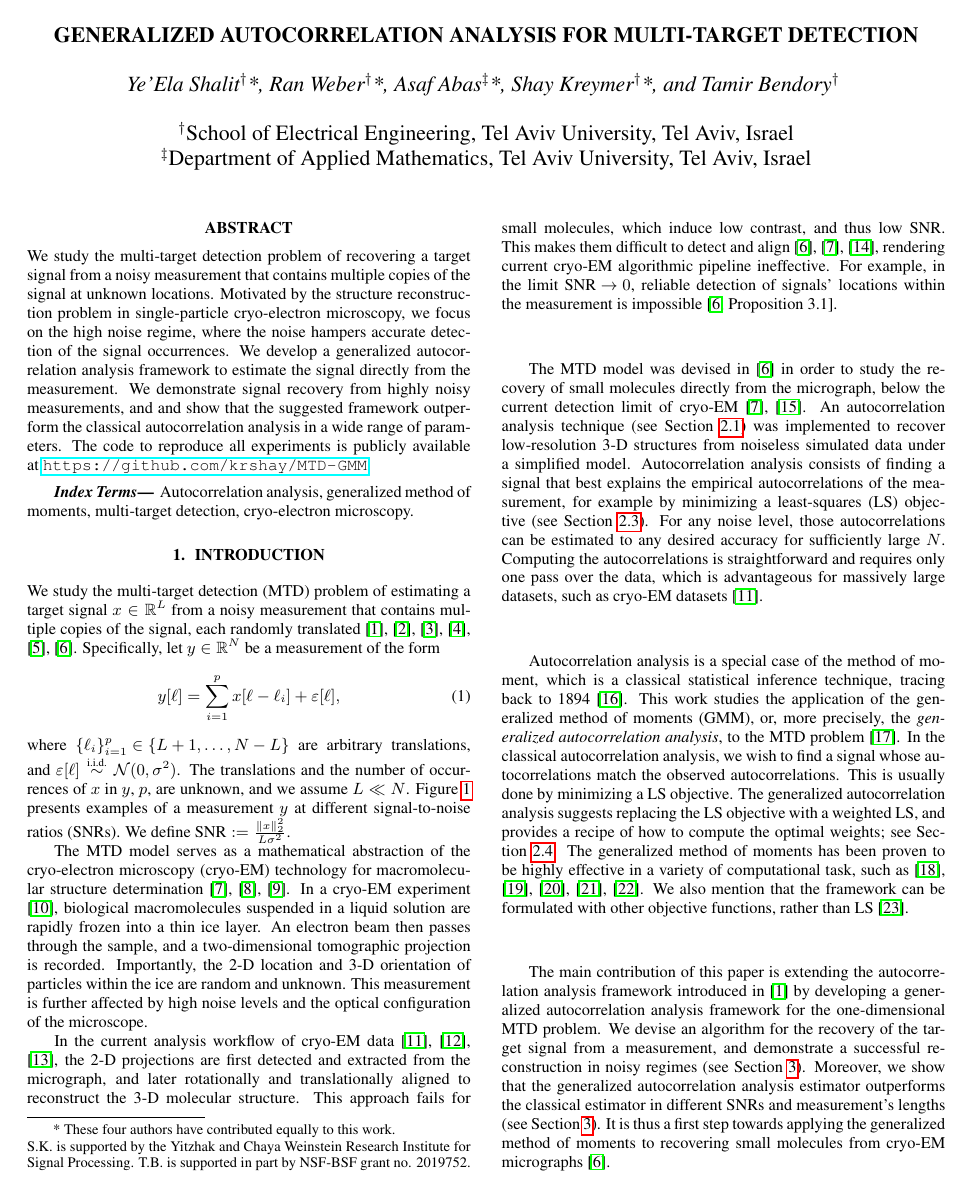
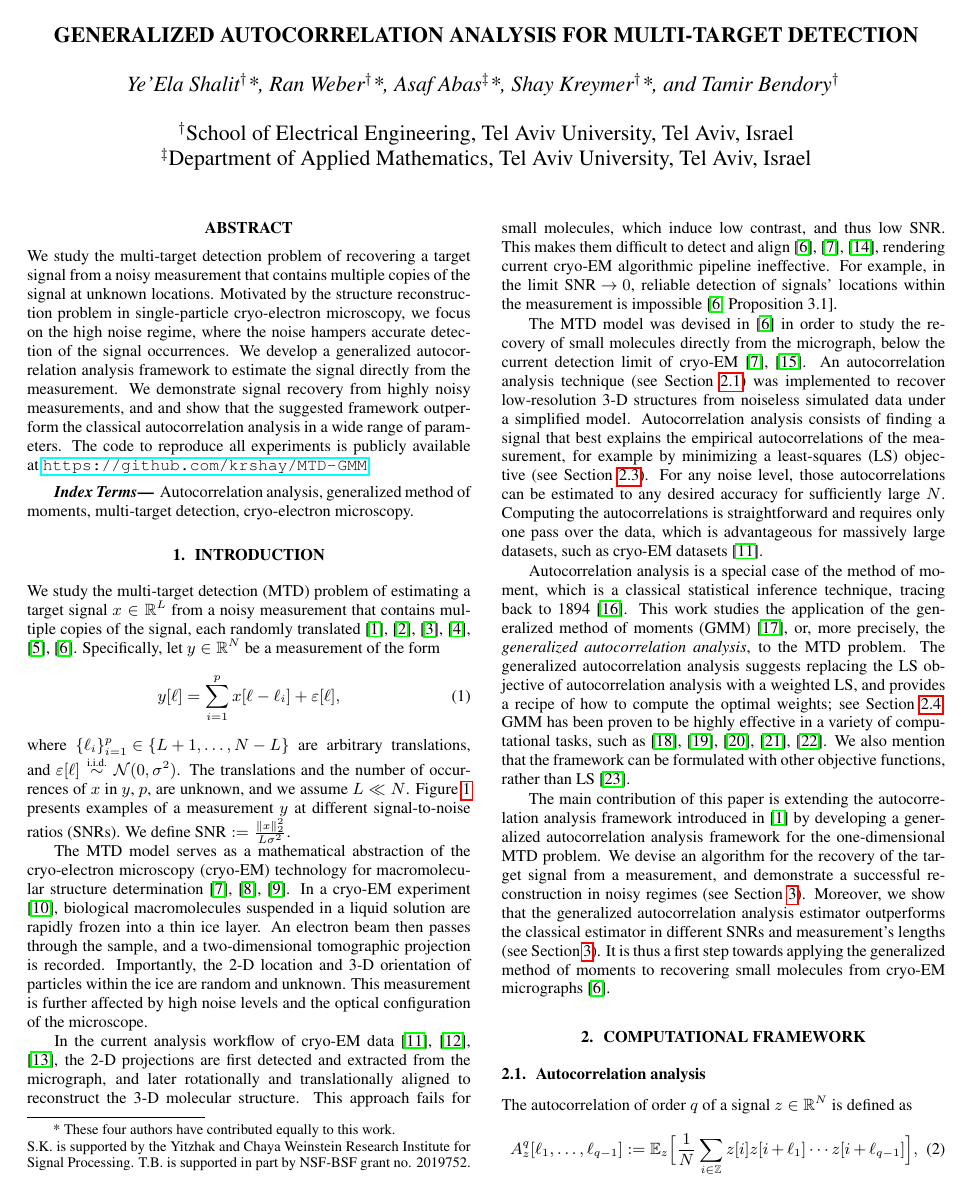
Before and after one commit to krshay/MTD-GMM, a LaTeX paper (paper/GMM_MTD.tex): page 1 of 5. The pictures show the PDF file paper/GMM_MTD.pdf that the author committed with the source.

Commit message:
Version 1

```diff
--- a/paper/GMM_MTD.tex
+++ b/paper/GMM_MTD.tex
@@ -83,19 +83,19 @@ where \mbox{$\{\ell_i\}_{i=1}^{p} \in \{L + 1, \ldots, N-L\}$} are arbitrary tra
 \begin{figure*}[!tb]
 	\begin{subfigure}[ht]{0.33\textwidth}
 		\centering
-		\includegraphics[width=\columnwidth, height=100pt]{figures/y_clean.pdf}
+		\includegraphics[width=\columnwidth]{figures/y_clean.pdf}
 		\caption{No noise.}
 	\end{subfigure}
 	\hfill
 	\begin{subfigure}[ht]{0.33\textwidth}
 		\centering
-		\includegraphics[width=\columnwidth, height=100pt]{figures/y_SNR50.pdf}
+		\includegraphics[width=\columnwidth]{figures/y_SNR50.pdf}
 		\caption{$\text{SNR} = 50$.}
 	\end{subfigure}
 	\hfill
 	\begin{subfigure}[ht]{0.33\textwidth}
 		\centering
-		\includegraphics[width=\columnwidth, height=100pt]{figures/y_SNR01.pdf}
+		\includegraphics[width=\columnwidth]{figures/y_SNR01.pdf}
 		\caption{$\text{SNR} = 0.5$.}
 	\end{subfigure}
 	\caption{Three measurements at different noise levels: (a)~no noise; (b)~\mbox{$\text{SNR} = 50$}; (c)~\mbox{$\text{SNR} = 0.5$}. Each measurement contains multiple copies of the target signal. In this work, our goal is to estimate the target signal directly from~$y$. We focus on the low SNR regime~(e.g., panel~(c)) in which the signal occurrences are swamped by the noise, and the locations of the signal occurrences cannot be reliably detected.}
@@ -108,7 +108,7 @@ In the current analysis workflow of \mbox{cryo-EM} data \cite{bendory2020single}
 
 The MTD model was devised in \cite{bendory2018toward} in order to study the recovery of small molecules directly from the micrograph, below the current detection limit of \mbox{cryo-EM}~\cite{henderson1995potential},~\cite{d2021current}. An autocorrelation analysis technique (see Section~\ref{subsec:ac}) was implemented to recover \mbox{low-resolution}~\mbox{3-D} structures from noiseless simulated data under a simplified model. Autocorrelation analysis consists of finding a signal that best explains the empirical autocorrelations of the measurement, for example by minimizing a {least-squares} (LS) objective~(see Section~\ref{subsec:sig_recovery}). For any noise level, those autocorrelations can be estimated to any desired accuracy for sufficiently large~$N$. Computing the autocorrelations is straightforward and requires only one pass over the data, which is advantageous for massively large datasets, such as \mbox{cryo-EM} datasets~\cite{bendory2020single}.
 
-Autocorrelation analysis is a special case of the method of moment, which is a classical statistical inference technique, tracing back to 1894~\cite{pearson1894contributions}. This work studies the application of the generalized method of moments (GMM), or, more precisely, the \textit{generalized autocorrelation analysis}, to the MTD problem~\cite{Hansen1982}. In the classical autocorrelation analysis, we wish to find a signal whose autocorrelations match the observed autocorrelations. This is usually done by minimizing a LS objective. The generalized autocorrelation analysis suggests replacing the LS objective with a weighted LS, and provides a recipe of how to compute the optimal weights; see Section~\ref{subsec:generalized_ac}. The generalized method of moments has been proven to be highly effective in a variety of computational task, such as~\cite{wooldridge2001applications}, \cite{akbar2016more}, \cite{fan2018optimal}, \cite{roodman2009xtabond2}, \cite{abas2021generalized}. We also mention that the framework can be formulated with other objective functions, rather than LS~\cite{de2002properties}.
+Autocorrelation analysis is a special case of the method of moment, which is a classical statistical inference technique, tracing back to 1894~\cite{pearson1894contributions}. This work studies the application of the generalized method of moments (GMM)~\cite{Hansen1982}, or, more precisely, the \textit{generalized autocorrelation analysis}, to the MTD problem. The generalized autocorrelation analysis suggests replacing the LS objective of autocorrelation analysis with a weighted LS, and provides a recipe of how to compute the optimal weights; see Section~\ref{subsec:generalized_ac}. GMM has been proven to be highly effective in a variety of computational tasks, such as~\cite{wooldridge2001applications}, \cite{akbar2016more}, \cite{fan2018optimal}, \cite{roodman2009xtabond2}, \cite{abas2021generalized}. We also mention that the framework can be formulated with other objective functions, rather than LS~\cite{de2002properties}.
 
 The main contribution of this paper is extending the autocorrelation analysis framework introduced in~\cite{bendory2019multi} by developing a generalized autocorrelation analysis framework for the one-dimensional MTD problem. We devise an algorithm for the recovery of the target signal from a measurement, and demonstrate a successful reconstruction in noisy regimes~(see Section~\ref{sec:numerical}). Moreover, we show that the generalized autocorrelation analysis estimator outperforms the classical estimator in different SNRs and measurement's lengths (see Section~\ref{sec:numerical}). It is thus a first step towards applying the generalized method of moments to recovering small molecules from \mbox{cryo-EM} micrographs~\cite{bendory2018toward}.
 
```
Also changed, not shown: paper/GMM_MTD.pdf, paper/figures/experiment_size_err.pdf, paper/figures/y_SNR01.pdf, paper/figures/y_SNR50.pdf, paper/figures/y_clean.pdf, paper/GMM_MTD.tex (2 more changed lines), 4 other files.
